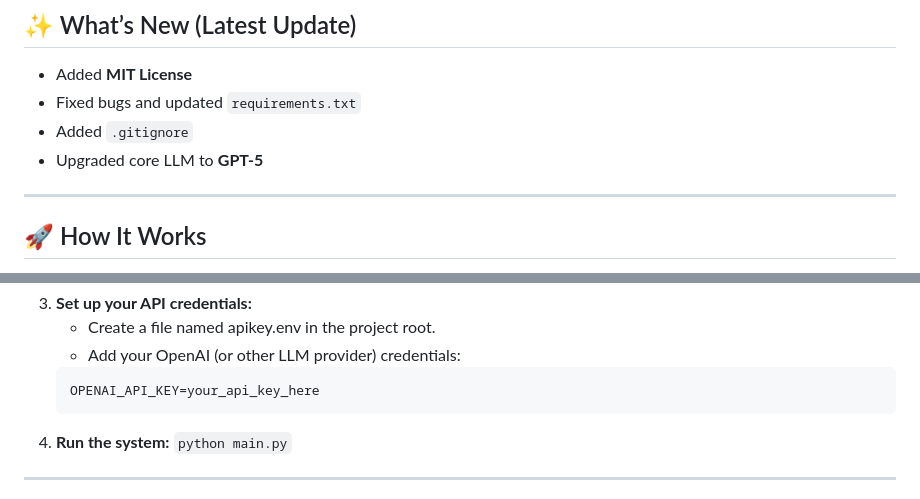
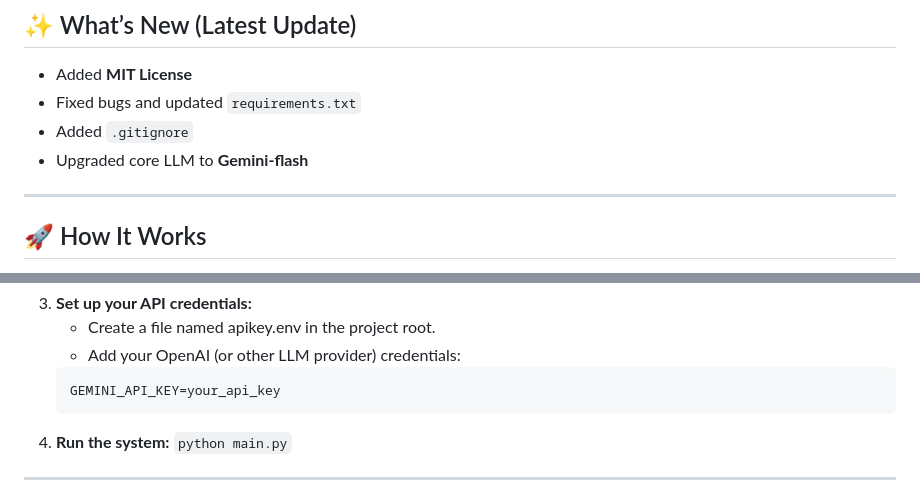
Before and after one commit to Akanksha-23825/AI-Medical-Diagnostic-agent, a Markdown page: README.md, 2 parts joined by grey strips. Drawn GitHub-style.

````diff
--- a/README.md
+++ b/README.md
@@ -16,7 +16,7 @@ It is **not intended for clinical use**.
 - Added **MIT License**
 - Fixed bugs and updated `requirements.txt`
 - Added `.gitignore`
-- Upgraded core LLM to **GPT-5**
+- Upgraded core LLM to **Gemini-flash**
 
 ---
 
@@ -66,7 +66,7 @@ The outputs are then combined and summarized into **three possible health issues
     - Create a file named apikey.env in the project root.
     - Add your OpenAI (or other LLM provider) credentials:
     ```bash
-    OPENAI_API_KEY=your_api_key_here
+   GEMINI_API_KEY=your_api_key
     ```
 4. **Run the system:** `python main.py`
 ---
````
